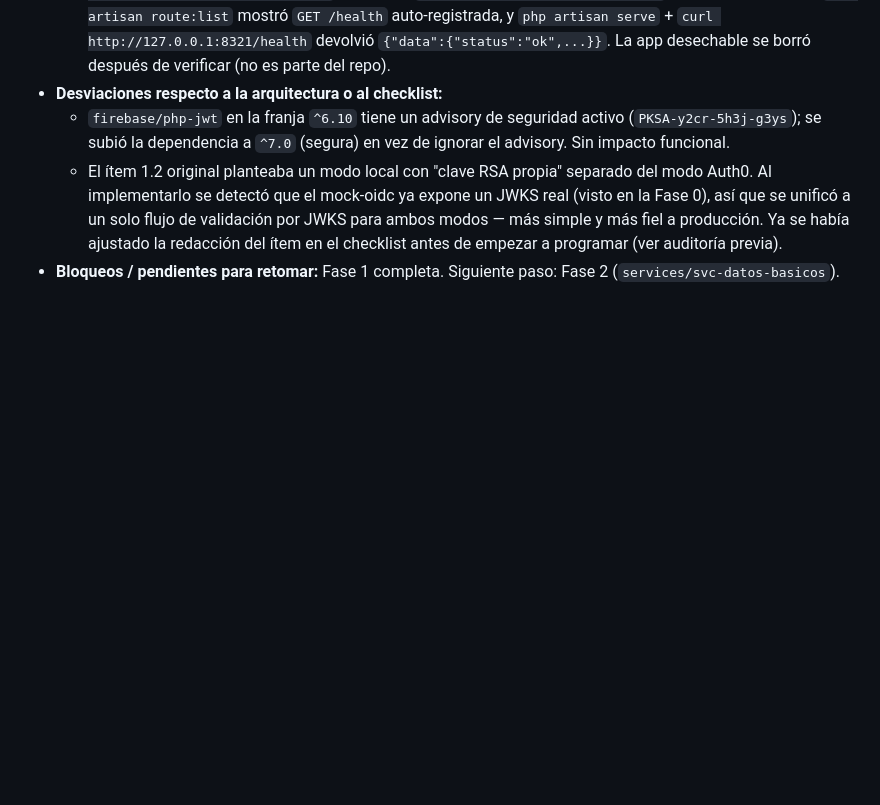
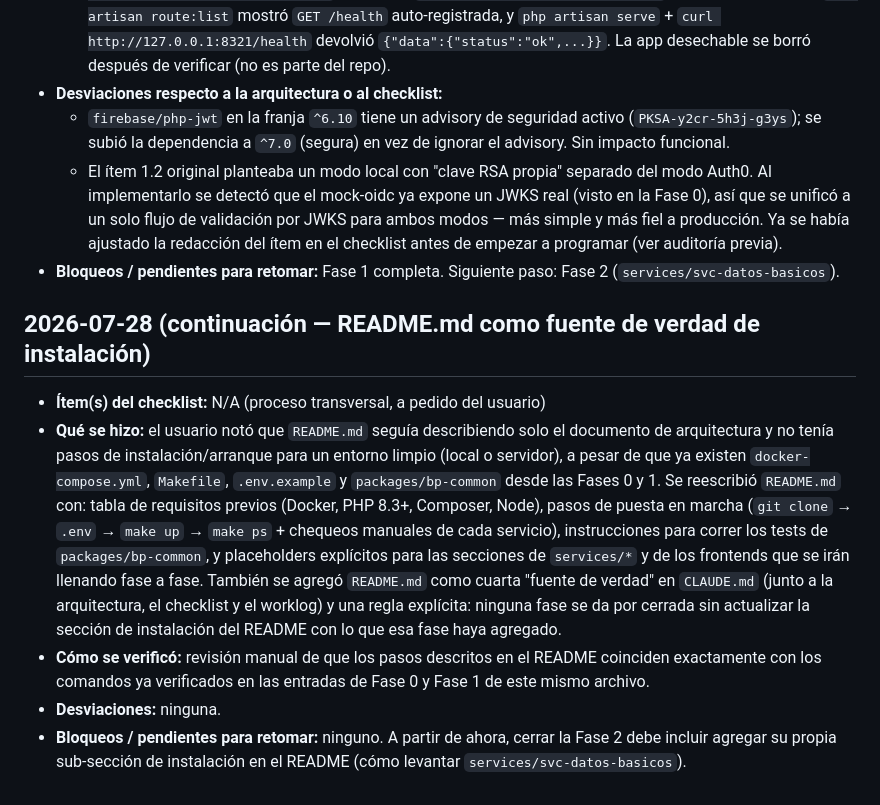
Before and after one commit to pdfloresjdav/test-devsu, a Markdown page: WORKLOG.md, the part around the change. Drawn GitHub-style; blank space fills up the shorter version.

```diff
--- a/WORKLOG.md
+++ b/WORKLOG.md
@@ -84,3 +84,11 @@ Bitácora cronológica del desarrollo. Cada entrada corresponde a uno o más ít
   - `firebase/php-jwt` en la franja `^6.10` tiene un advisory de seguridad activo (`PKSA-y2cr-5h3j-g3ys`); se subió la dependencia a `^7.0` (segura) en vez de ignorar el advisory. Sin impacto funcional.
   - El ítem 1.2 original planteaba un modo local con "clave RSA propia" separado del modo Auth0. Al implementarlo se detectó que el mock-oidc ya expone un JWKS real (visto en la Fase 0), así que se unificó a un solo flujo de validación por JWKS para ambos modos — más simple y más fiel a producción. Ya se había ajustado la redacción del ítem en el checklist antes de empezar a programar (ver auditoría previa).
 - **Bloqueos / pendientes para retomar:** Fase 1 completa. Siguiente paso: Fase 2 (`services/svc-datos-basicos`).
+
+## 2026-07-28 (continuación — README.md como fuente de verdad de instalación)
+
+- **Ítem(s) del checklist:** N/A (proceso transversal, a pedido del usuario)
+- **Qué se hizo:** el usuario notó que `README.md` seguía describiendo solo el documento de arquitectura y no tenía pasos de instalación/arranque para un entorno limpio (local o servidor), a pesar de que ya existen `docker-compose.yml`, `Makefile`, `.env.example` y `packages/bp-common` desde las Fases 0 y 1. Se reescribió `README.md` con: tabla de requisitos previos (Docker, PHP 8.3+, Composer, Node), pasos de puesta en marcha (`git clone` → `.env` → `make up` → `make ps` + chequeos manuales de cada servicio), instrucciones para correr los tests de `packages/bp-common`, y placeholders explícitos para las secciones de `services/*` y de los frontends que se irán llenando fase a fase. También se agregó `README.md` como cuarta "fuente de verdad" en `CLAUDE.md` (junto a la arquitectura, el checklist y el worklog) y una regla explícita: ninguna fase se da por cerrada sin actualizar la sección de instalación del README con lo que esa fase haya agregado.
+- **Cómo se verificó:** revisión manual de que los pasos descritos en el README coinciden exactamente con los comandos ya verificados en las entradas de Fase 0 y Fase 1 de este mismo archivo.
+- **Desviaciones:** ninguna.
+- **Bloqueos / pendientes para retomar:** ninguno. A partir de ahora, cerrar la Fase 2 debe incluir agregar su propia sub-sección de instalación en el README (cómo levantar `services/svc-datos-basicos`).
```
Also changed, not shown: CLAUDE.md (+2 -0 lines), README.md (+94 -23 lines).
